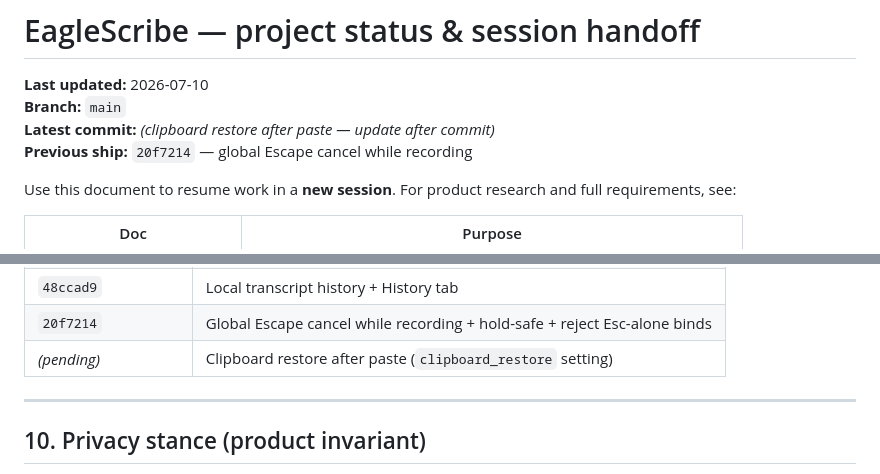
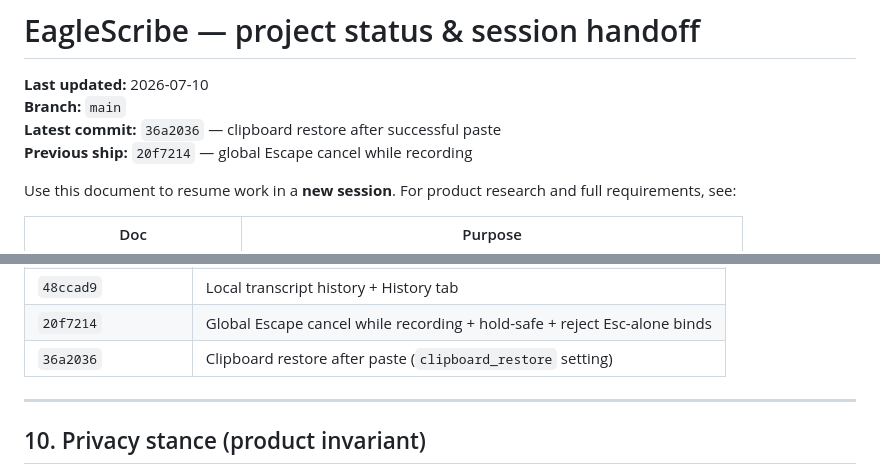
Before and after one commit to hens0n/eaglescribe, a Markdown page: research/STATUS.md, 2 parts joined by grey strips. GitHub-like rendering.

Commit message:
Note clipboard-restore commit hash in STATUS

```diff
--- a/research/STATUS.md
+++ b/research/STATUS.md
@@ -2,7 +2,7 @@
 
 **Last updated:** 2026-07-10
 **Branch:** `main`
-**Latest commit:** *(clipboard restore after paste — update after commit)*
+**Latest commit:** `36a2036` — clipboard restore after successful paste
 **Previous ship:** `20f7214` — global Escape cancel while recording
 
 Use this document to resume work in a **new session**. For product research and full requirements, see:
@@ -260,7 +260,7 @@ Pick **one vertical slice** per session. Each should ship usable end-to-end.
 | `7cebf0a` | Dense tabbed UI, `waiting_llm` status, STT deadlock fix |
 | `48ccad9` | Local transcript history + History tab |
 | `20f7214` | Global Escape cancel while recording + hold-safe + reject Esc-alone binds |
-| *(pending)* | Clipboard restore after paste (`clipboard_restore` setting) |
+| `36a2036` | Clipboard restore after paste (`clipboard_restore` setting) |
 
 ---
 
```
